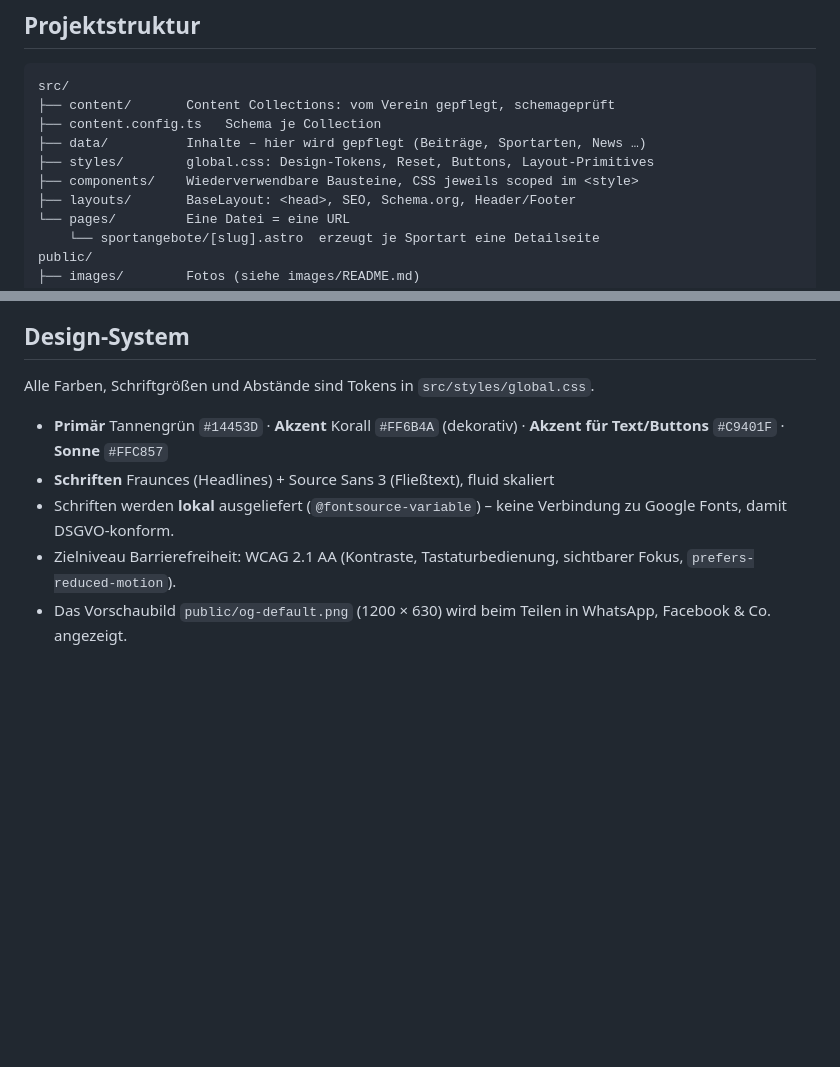
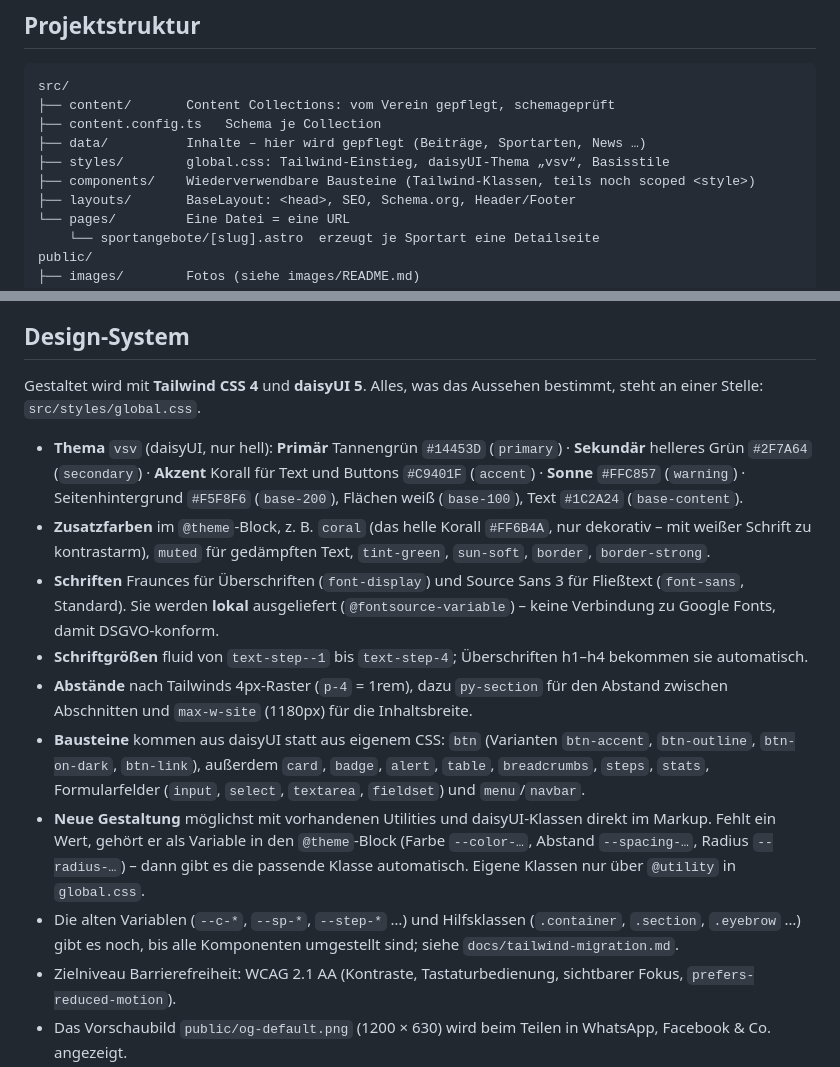
Before and after one commit to greenhorn315/vsv-roessing, a Markdown page: README.md, 2 parts joined by grey strips. Drawn GitHub-style; blank space fills up the shorter version.

```diff
--- a/README.md
+++ b/README.md
@@ -18,8 +18,8 @@ src/
 ├── content/       Content Collections: vom Verein gepflegt, schemageprüft
 ├── content.config.ts   Schema je Collection
 ├── data/          Inhalte – hier wird gepflegt (Beiträge, Sportarten, News …)
-├── styles/        global.css: Design-Tokens, Reset, Buttons, Layout-Primitives
-├── components/    Wiederverwendbare Bausteine, CSS jeweils scoped im <style>
+├── styles/        global.css: Tailwind-Einstieg, daisyUI-Thema „vsv“, Basisstile
+├── components/    Wiederverwendbare Bausteine (Tailwind-Klassen, teils noch scoped <style>)
 ├── layouts/       BaseLayout: <head>, SEO, Schema.org, Header/Footer
 └── pages/         Eine Datei = eine URL
     └── sportangebote/[slug].astro  erzeugt je Sportart eine Detailseite
@@ -76,13 +76,38 @@ Die generierten Typen liegen unter `.astro/` und gehören nicht ins Repository;
 
 ## Design-System
 
-Alle Farben, Schriftgrößen und Abstände sind Tokens in `src/styles/global.css`.
+Gestaltet wird mit **Tailwind CSS 4** und **daisyUI 5**. Alles, was das
+Aussehen bestimmt, steht an einer Stelle: `src/styles/global.css`.
 
-* **Primär** Tannengrün `#14453D` · **Akzent** Korall `#FF6B4A` (dekorativ)
-  · **Akzent für Text/Buttons** `#C9401F` · **Sonne** `#FFC857`
-* **Schriften** Fraunces (Headlines) + Source Sans 3 (Fließtext), fluid skaliert
-* Schriften werden **lokal** ausgeliefert (`@fontsource-variable`) – keine
-  Verbindung zu Google Fonts, damit DSGVO-konform.
+* **Thema** `vsv` (daisyUI, nur hell): **Primär** Tannengrün `#14453D`
+  (`primary`) · **Sekundär** helleres Grün `#2F7A64` (`secondary`) ·
+  **Akzent** Korall für Text und Buttons `#C9401F` (`accent`) · **Sonne**
+  `#FFC857` (`warning`) · Seitenhintergrund `#F5F8F6` (`base-200`), Flächen
+  weiß (`base-100`), Text `#1C2A24` (`base-content`).
+* **Zusatzfarben** im `@theme`-Block, z. B. `coral` (das helle Korall
+  `#FF6B4A`, nur dekorativ – mit weißer Schrift zu kontrastarm), `muted`
+  für gedämpften Text, `tint-green`, `sun-soft`, `border`, `border-strong`.
+* **Schriften** Fraunces für Überschriften (`font-display`) und Source Sans 3
+  für Fließtext (`font-sans`, Standard). Sie werden **lokal** ausgeliefert
+  (`@fontsource-variable`) – keine Verbindung zu Google Fonts, damit
+  DSGVO-konform.
+* **Schriftgrößen** fluid von `text-step--1` bis `text-step-4`; Überschriften
+  h1–h4 bekommen sie automatisch.
+* **Abstände** nach Tailwinds 4px-Raster (`p-4` = 1rem), dazu `py-section`
+  für den Abstand zwischen Abschnitten und `max-w-site` (1180px) für die
+  Inhaltsbreite.
+* **Bausteine** kommen aus daisyUI statt aus eigenem CSS: `btn` (Varianten
+  `btn-accent`, `btn-outline`, `btn-on-dark`, `btn-link`), außerdem `card`,
+  `badge`, `alert`, `table`, `breadcrumbs`, `steps`, `stats`, Formularfelder
+  (`input`, `select`, `textarea`, `fieldset`) und `menu`/`navbar`.
+* **Neue Gestaltung** möglichst mit vorhandenen Utilities und
+  daisyUI-Klassen direkt im Markup. Fehlt ein Wert, gehört er als Variable
+  in den `@theme`-Block (Farbe `--color-…`, Abstand `--spacing-…`, Radius
+  `--radius-…`) – dann gibt es die passende Klasse automatisch. Eigene
+  Klassen nur über `@utility` in `global.css`.
+* Die alten Variablen (`--c-*`, `--sp-*`, `--step-*` …) und Hilfsklassen
+  (`.container`, `.section`, `.eyebrow` …) gibt es noch, bis alle Komponenten
+  umgestellt sind; siehe `docs/tailwind-migration.md`.
 * Zielniveau Barrierefreiheit: WCAG 2.1 AA (Kontraste, Tastaturbedienung,
   sichtbarer Fokus, `prefers-reduced-motion`).
 * Das Vorschaubild `public/og-default.png` (1200 × 630) wird beim Teilen in
```
Also changed, not shown: docs/tailwind-migration.md (added, +286 -0 lines).
